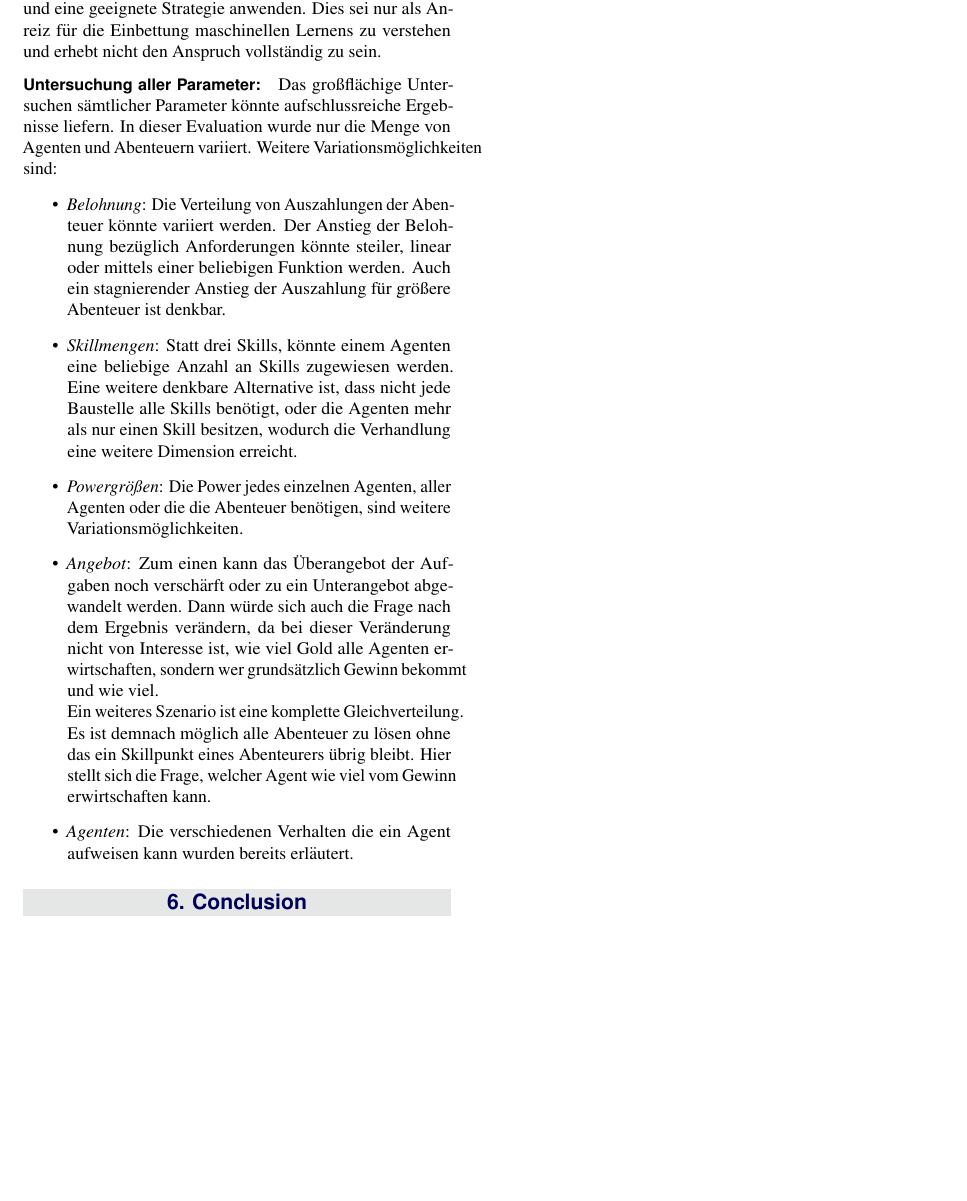
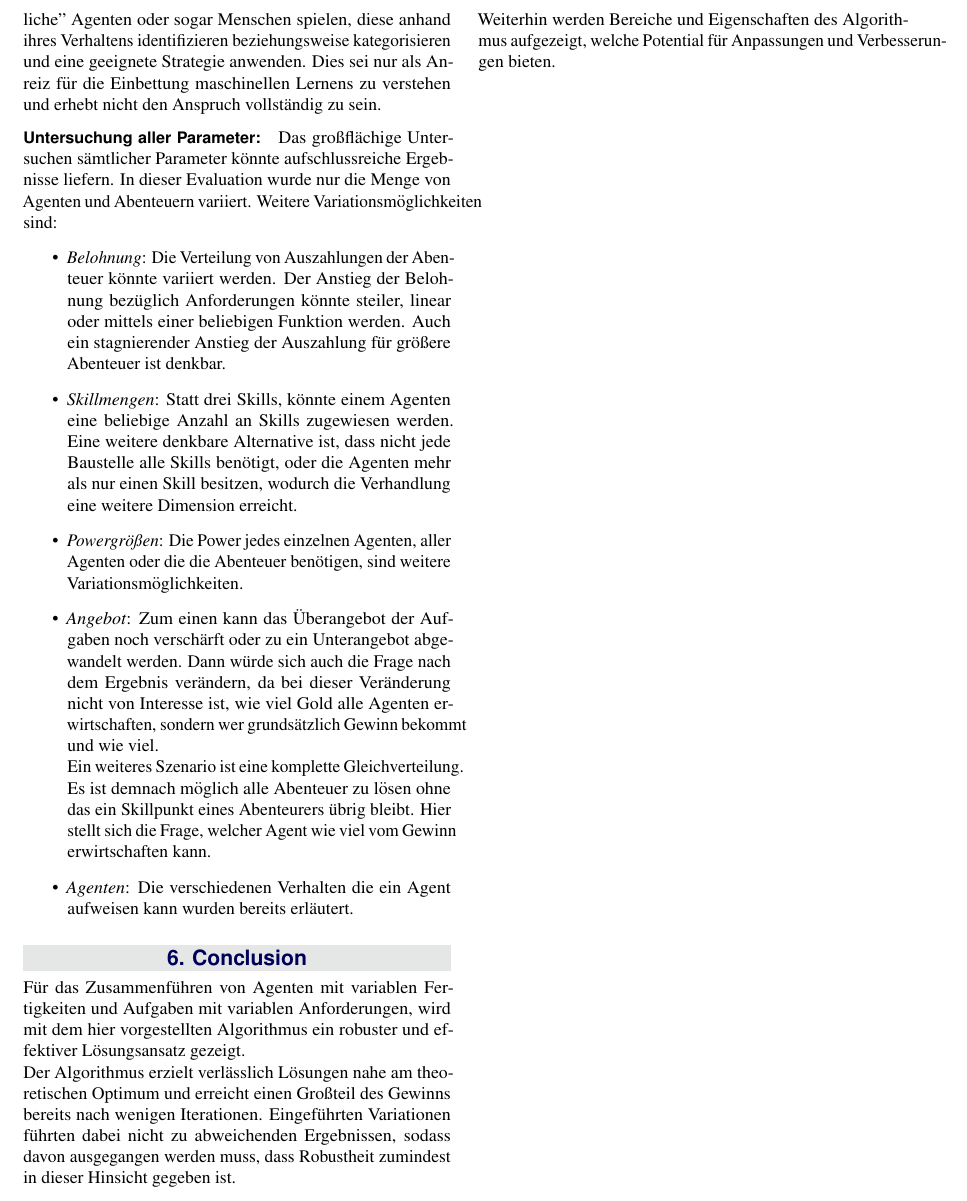
Before and after one commit to MFizz/AiF, a LaTeX document (Paper/paper.tex): part of page 7 of 7, cut at the place of the change, the shorter picture padded with empty space. Compiled offline with pdfLaTeX.

Commit message:
letztes nicht überschriebener zustand + conclusion

```diff
--- a/Paper/paper.tex
+++ b/Paper/paper.tex
@@ -244,6 +244,7 @@ Das großflächige Untersuchen sämtlicher Parameter könnte aufschlussreiche Er
 
 \section{Conclusion}
 \label{sec:Conclusion}
+Für das Zusammenführen von Agenten mit variablen Fertigkeiten und Aufgaben mit variablen Anforderungen, wird mit dem hier vorgestellten Algorithmus ein robuster und effektiver Lösungsansatz gezeigt.\\ Der Algorithmus erzielt verlässlich Lösungen nahe am theoretischen Optimum und erreicht einen Großteil des Gewinns bereits nach wenigen Iterationen. Eingeführten Variationen führten dabei nicht zu abweichenden Ergebnissen, sodass davon ausgegangen werden muss, dass Robustheit zumindest in dieser Hinsicht gegeben ist.\\ Weiterhin werden Bereiche und Eigenschaften des Algorithmus aufgezeigt, welche Potential für Anpassungen und Verbesserungen bieten.
 
 %------------------------------------------------
 
```
